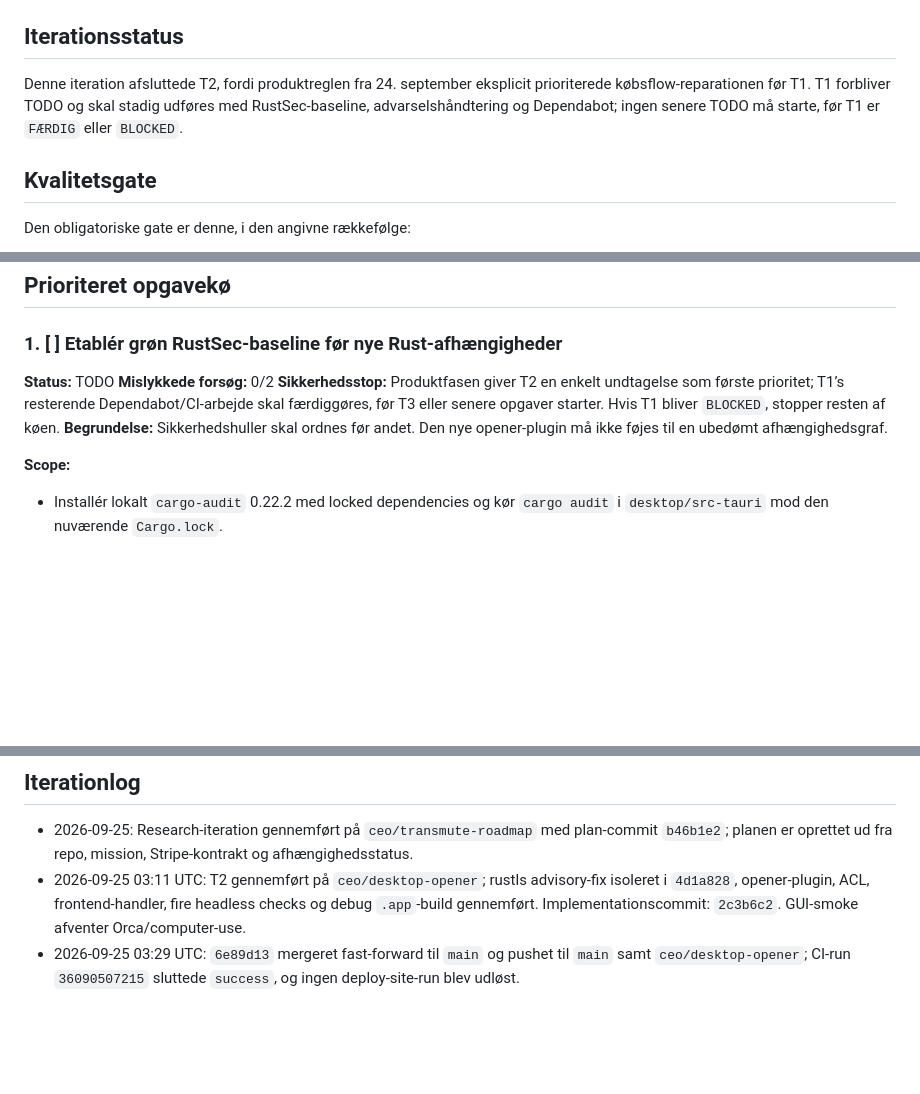
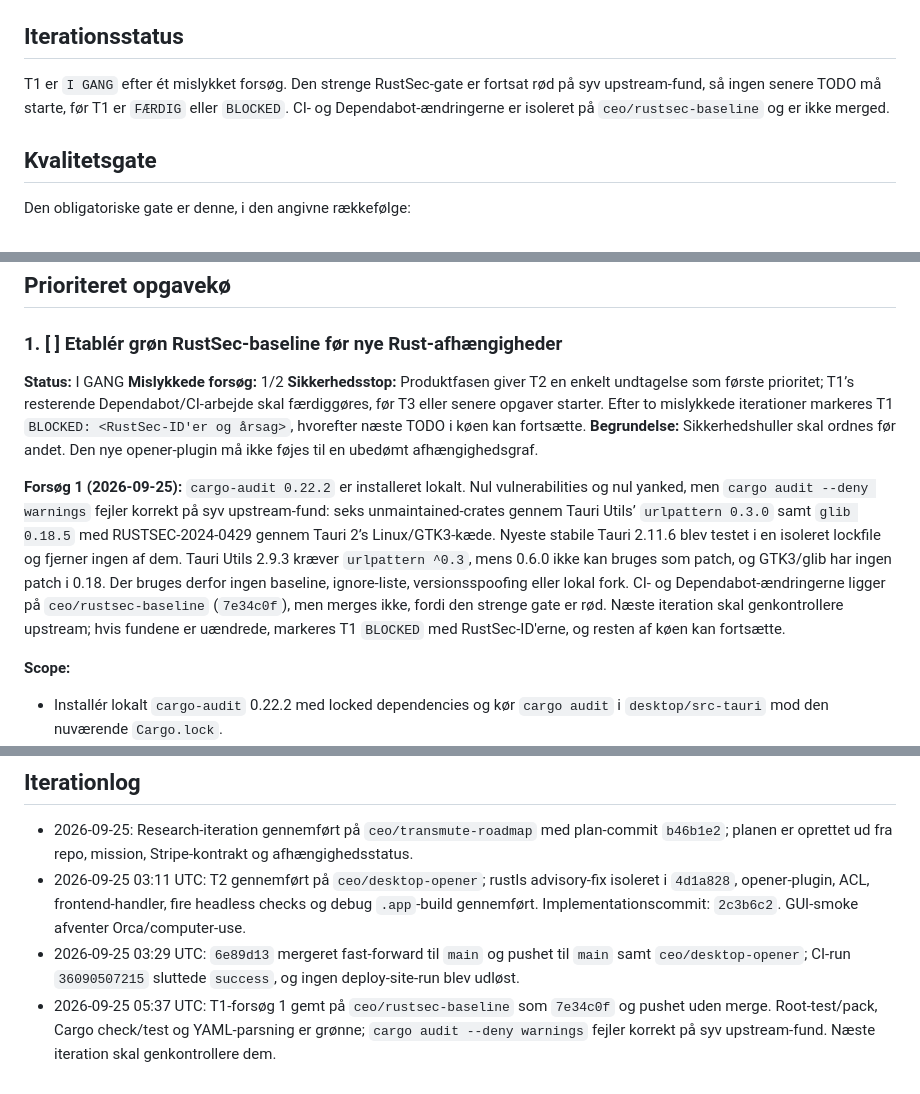
Before and after one commit to mahope/transmute, a Markdown page: IMPLEMENTATION_PLAN.md, 3 parts joined by grey strips. Rendered like a GitHub page; blank space fills up the shorter version.

Commit message:
Notér RustSec-forsøg
Planen skal genkende den røde gate og sikre, at næste iteration genkontrollerer de samme syv upstream-fund.

```diff
--- a/IMPLEMENTATION_PLAN.md
+++ b/IMPLEMENTATION_PLAN.md
@@ -8,7 +8,7 @@ Transmute er et gratis, lokalt og open source værktøj til at transformere JSON
 
 ## Iterationsstatus
 
-Denne iteration afsluttede T2, fordi produktreglen fra 24. september eksplicit prioriterede købsflow-reparationen før T1. T1 forbliver TODO og skal stadig udføres med RustSec-baseline, advarselshåndtering og Dependabot; ingen senere TODO må starte, før T1 er `FÆRDIG` eller `BLOCKED`.
+T1 er `I GANG` efter ét mislykket forsøg. Den strenge RustSec-gate er fortsat rød på syv upstream-fund, så ingen senere TODO må starte, før T1 er `FÆRDIG` eller `BLOCKED`. CI- og Dependabot-ændringerne er isoleret på `ceo/rustsec-baseline` og er ikke merged.
 
 ## Kvalitetsgate
 
@@ -62,10 +62,12 @@ Følgende baseline-kommandoer blev kørt mod commit `3d90812`:
 
 ### 1. [ ] Etablér grøn RustSec-baseline før nye Rust-afhængigheder
 
-**Status:** TODO
-**Mislykkede forsøg:** 0/2
-**Sikkerhedsstop:** Produktfasen giver T2 en enkelt undtagelse som første prioritet; T1’s resterende Dependabot/CI-arbejde skal færdiggøres, før T3 eller senere opgaver starter. Hvis T1 bliver `BLOCKED`, stopper resten af køen.
+**Status:** I GANG
+**Mislykkede forsøg:** 1/2
+**Sikkerhedsstop:** Produktfasen giver T2 en enkelt undtagelse som første prioritet; T1’s resterende Dependabot/CI-arbejde skal færdiggøres, før T3 eller senere opgaver starter. Efter to mislykkede iterationer markeres T1 `BLOCKED: <RustSec-ID'er og årsag>`, hvorefter næste TODO i køen kan fortsætte.
 **Begrundelse:** Sikkerhedshuller skal ordnes før andet. Den nye opener-plugin må ikke føjes til en ubedømt afhængighedsgraf.
+
+**Forsøg 1 (2026-09-25):** `cargo-audit 0.22.2` er installeret lokalt. Nul vulnerabilities og nul yanked, men `cargo audit --deny warnings` fejler korrekt på syv upstream-fund: seks unmaintained-crates gennem Tauri Utils’ `urlpattern 0.3.0` samt `glib 0.18.5` med RUSTSEC-2024-0429 gennem Tauri 2’s Linux/GTK3-kæde. Nyeste stabile Tauri 2.11.6 blev testet i en isoleret lockfile og fjerner ingen af dem. Tauri Utils 2.9.3 kræver `urlpattern ^0.3`, mens 0.6.0 ikke kan bruges som patch, og GTK3/glib har ingen patch i 0.18. Der bruges derfor ingen baseline, ignore-liste, versionsspoofing eller lokal fork. CI- og Dependabot-ændringerne ligger på `ceo/rustsec-baseline` (`7e34c0f`), men merges ikke, fordi den strenge gate er rød. Næste iteration skal genkontrollere upstream; hvis fundene er uændrede, markeres T1 `BLOCKED` med RustSec-ID'erne, og resten af køen kan fortsætte.
 
 **Scope:**
 
@@ -355,3 +357,4 @@ Validering er due, når `now - last_checked_at >= 24 timer`, og skal ske ved app
 - 2026-09-25: Research-iteration gennemført på `ceo/transmute-roadmap` med plan-commit `b46b1e2`; planen er oprettet ud fra repo, mission, Stripe-kontrakt og afhængighedsstatus.
 - 2026-09-25 03:11 UTC: T2 gennemført på `ceo/desktop-opener`; rustls advisory-fix isoleret i `4d1a828`, opener-plugin, ACL, frontend-handler, fire headless checks og debug `.app`-build gennemført. Implementationscommit: `2c3b6c2`. GUI-smoke afventer Orca/computer-use.
 - 2026-09-25 03:29 UTC: `6e89d13` mergeret fast-forward til `main` og pushet til `main` samt `ceo/desktop-opener`; CI-run `36090507215` sluttede `success`, og ingen deploy-site-run blev udløst.
+- 2026-09-25 05:37 UTC: T1-forsøg 1 gemt på `ceo/rustsec-baseline` som `7e34c0f` og pushet uden merge. Root-test/pack, Cargo check/test og YAML-parsning er grønne; `cargo audit --deny warnings` fejler korrekt på syv upstream-fund. Næste iteration skal genkontrollere dem.
```
